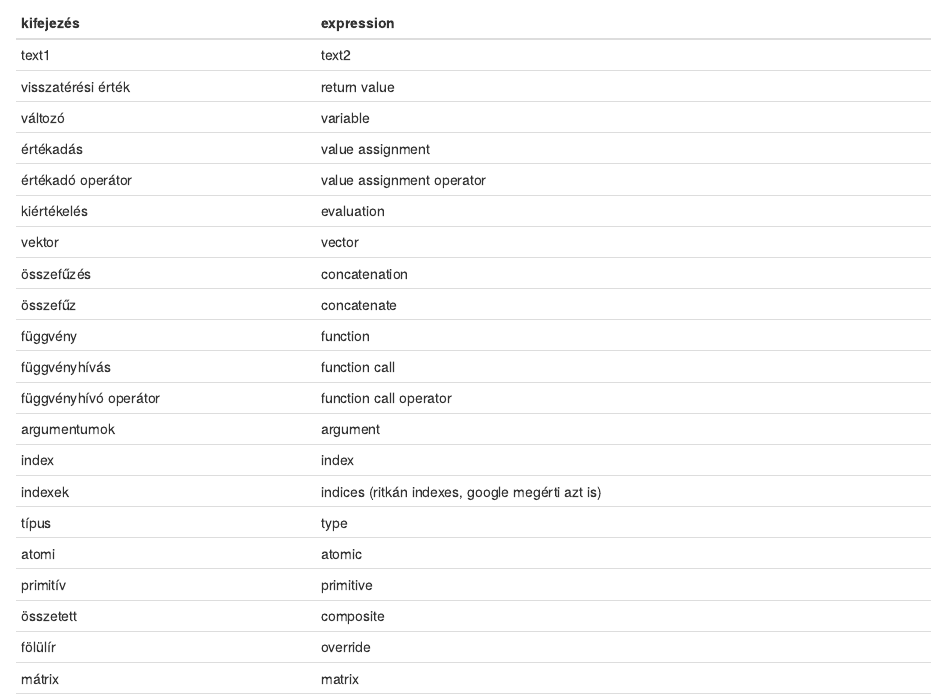
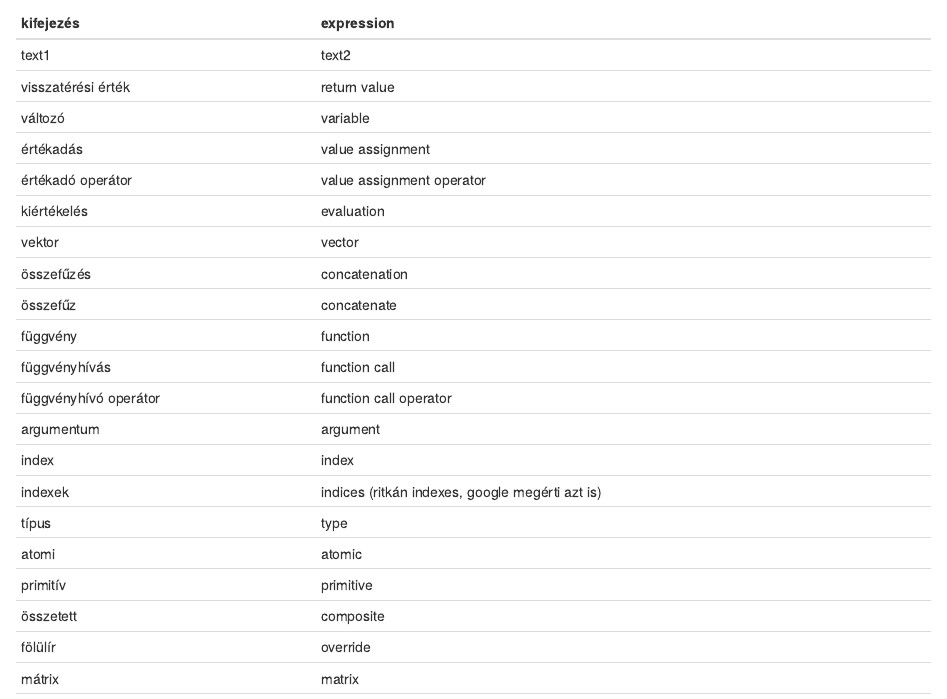
Before and after one commit to ELTEbioinformatics/AlapozoBioinformatika, an R Markdown document (2_basics_r_variables/jegyzet_1.Rmd): the page in a window 1100 px wide, from 11120 px down. Rendered offline with R 4.5, knitr and Pandoc, with nearby package versions.

Commit message:
typo fix

```diff
--- a/2_basics_r_variables/jegyzet_1.Rmd
+++ b/2_basics_r_variables/jegyzet_1.Rmd
@@ -363,7 +363,7 @@ A `q()` függvénnyel kiléphetünk az R konzolból. Y-mentsük a képet, N-ne,
 |függvény |function|
 |függvényhívás|function call|
 |függvényhívó operátor|function call operator|
-|argumentumok|argument|
+|argumentum|argument|
 |index		|	index|
 |indexek  |	indices (ritkán indexes, google megérti azt is) |
 |típus		|type|
```
